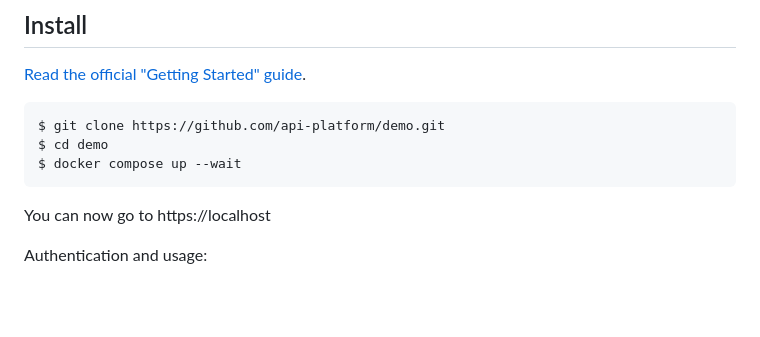
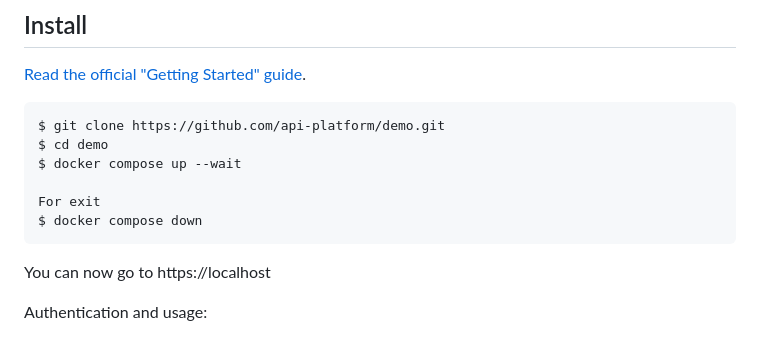
Before and after one commit to BielMR2/trabalho-AE, a Markdown page: README.md, the part around the change. Drawn GitHub-style; blank space fills up the shorter version.

```diff
--- a/README.md
+++ b/README.md
@@ -18,6 +18,9 @@ Try it online at <https://demo.api-platform.com>.
     $ git clone https://github.com/api-platform/demo.git
     $ cd demo
     $ docker compose up --wait
+
+    For exit
+    $ docker compose down
 
 You can now go to https://localhost
 
```
